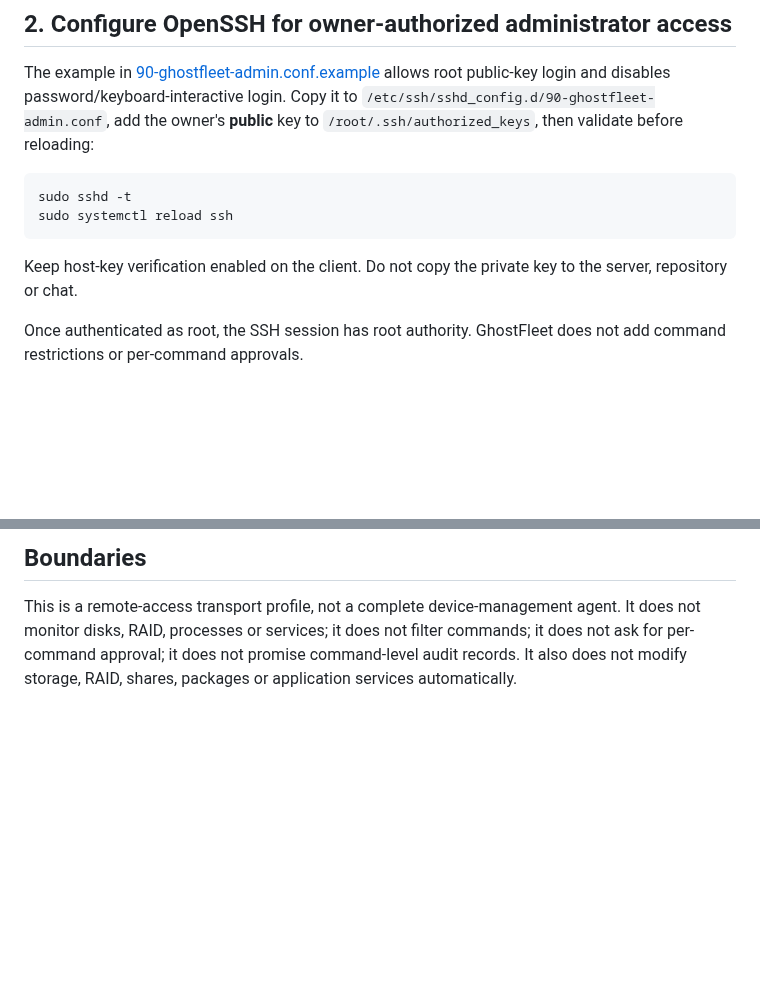
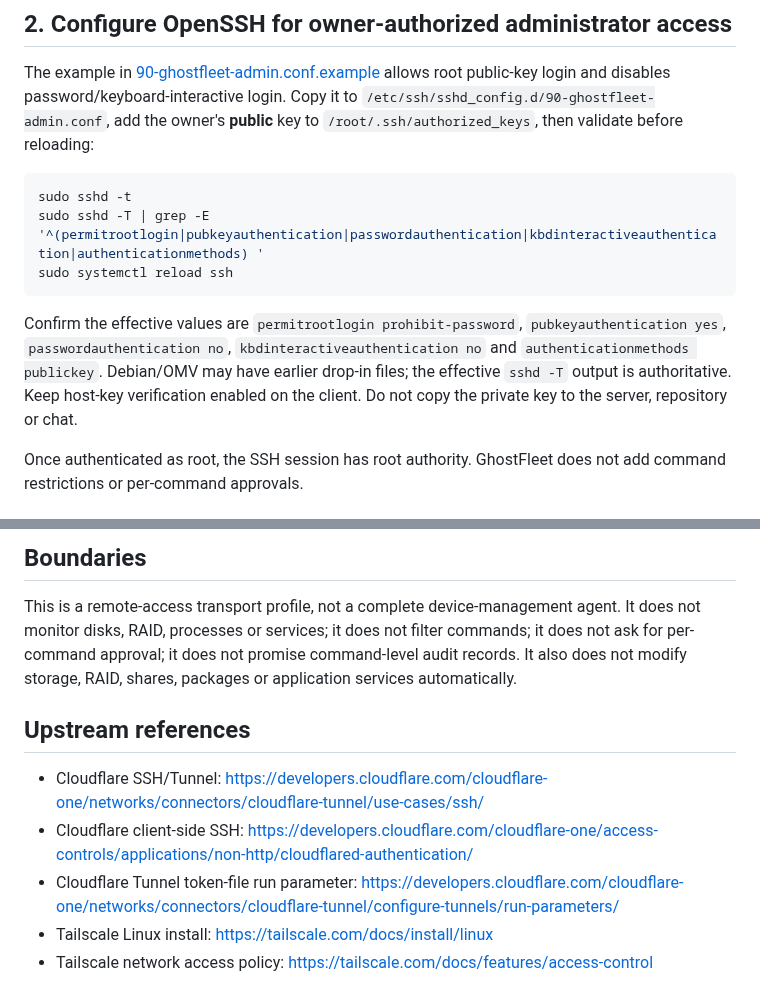
Before and after one commit to youling/ghostfleet, a Markdown page: docs/REMOTE_ACCESS.md, 2 parts joined by grey strips. Drawn GitHub-style; blank space fills up the shorter version.

Commit message:
docs: verify effective sshd root-key settings

````diff
--- a/docs/REMOTE_ACCESS.md
+++ b/docs/REMOTE_ACCESS.md
@@ -17,10 +17,11 @@ The example in [90-ghostfleet-admin.conf.example](../config/sshd/90-ghostfleet-a
 
 ```sh
 sudo sshd -t
+sudo sshd -T | grep -E '^(permitrootlogin|pubkeyauthentication|passwordauthentication|kbdinteractiveauthentication|authenticationmethods) '
 sudo systemctl reload ssh
 ```
 
-Keep host-key verification enabled on the client. Do not copy the private key to the server, repository or chat.
+Confirm the effective values are `permitrootlogin prohibit-password`, `pubkeyauthentication yes`, `passwordauthentication no`, `kbdinteractiveauthentication no` and `authenticationmethods publickey`. Debian/OMV may have earlier drop-in files; the effective `sshd -T` output is authoritative. Keep host-key verification enabled on the client. Do not copy the private key to the server, repository or chat.
 
 Once authenticated as root, the SSH session has root authority. GhostFleet does not add command restrictions or per-command approvals.
 
@@ -99,3 +100,11 @@ Revocation at the network layer blocks new sessions. Removing the SSH key blocks
 ## Boundaries
 
 This is a remote-access transport profile, not a complete device-management agent. It does not monitor disks, RAID, processes or services; it does not filter commands; it does not ask for per-command approval; it does not promise command-level audit records. It also does not modify storage, RAID, shares, packages or application services automatically.
+
+## Upstream references
+
+- Cloudflare SSH/Tunnel: https://developers.cloudflare.com/cloudflare-one/networks/connectors/cloudflare-tunnel/use-cases/ssh/
+- Cloudflare client-side SSH: https://developers.cloudflare.com/cloudflare-one/access-controls/applications/non-http/cloudflared-authentication/
+- Cloudflare Tunnel token-file run parameter: https://developers.cloudflare.com/cloudflare-one/networks/connectors/cloudflare-tunnel/configure-tunnels/run-parameters/
+- Tailscale Linux install: https://tailscale.com/docs/install/linux
+- Tailscale network access policy: https://tailscale.com/docs/features/access-control
````
